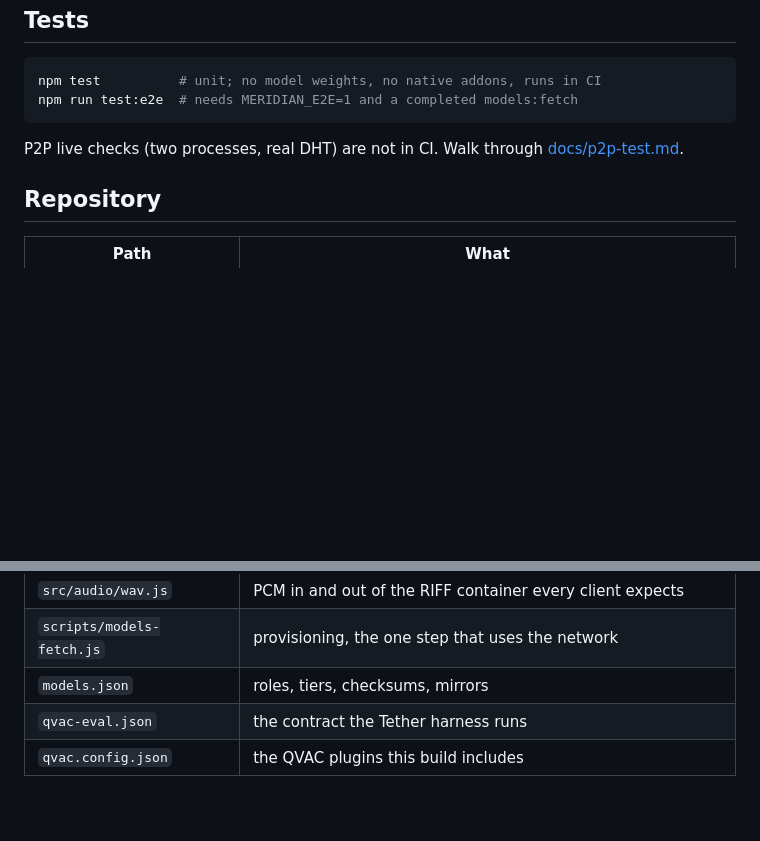
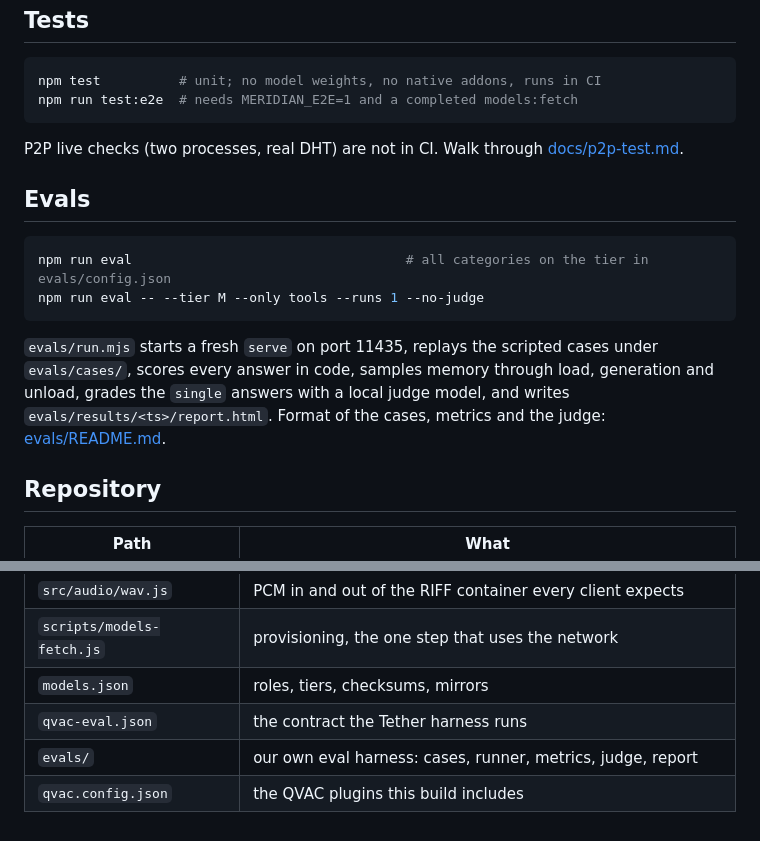
Before and after one commit to QExperiments/desktop, a Markdown page: README.md, 2 parts joined by grey strips. GitHub-like rendering; blank space fills up the shorter version.

Commit message:
N-11: Point README and the requirements checklist at the eval harness and the new KV layout
Claude-Session: https://claude.ai/code/session_01K1s4VCr87WoDE5qGHEnE5U

````diff
--- a/README.md
+++ b/README.md
@@ -187,6 +187,19 @@ npm run test:e2e  # needs MERIDIAN_E2E=1 and a completed models:fetch
 P2P live checks (two processes, real DHT) are not in CI. Walk through
 [docs/p2p-test.md](docs/p2p-test.md).
 
+## Evals
+
+```bash
+npm run eval                                   # all categories on the tier in evals/config.json
+npm run eval -- --tier M --only tools --runs 1 --no-judge
+```
+
+`evals/run.mjs` starts a fresh `serve` on port 11435, replays the scripted
+cases under `evals/cases/`, scores every answer in code, samples memory
+through load, generation and unload, grades the `single` answers with a
+local judge model, and writes `evals/results/<ts>/report.html`. Format of
+the cases, metrics and the judge: [evals/README.md](evals/README.md).
+
 ## Repository
 
 | Path | What |
@@ -201,4 +214,5 @@ P2P live checks (two processes, real DHT) are not in CI. Walk through
 | `scripts/models-fetch.js` | provisioning, the one step that uses the network |
 | `models.json` | roles, tiers, checksums, mirrors |
 | `qvac-eval.json` | the contract the Tether harness runs |
+| `evals/` | our own eval harness: cases, runner, metrics, judge, report |
 | `qvac.config.json` | the QVAC plugins this build includes |
````
Also changed, not shown: docs/requirements-checklist.md (+29 -24 lines).
